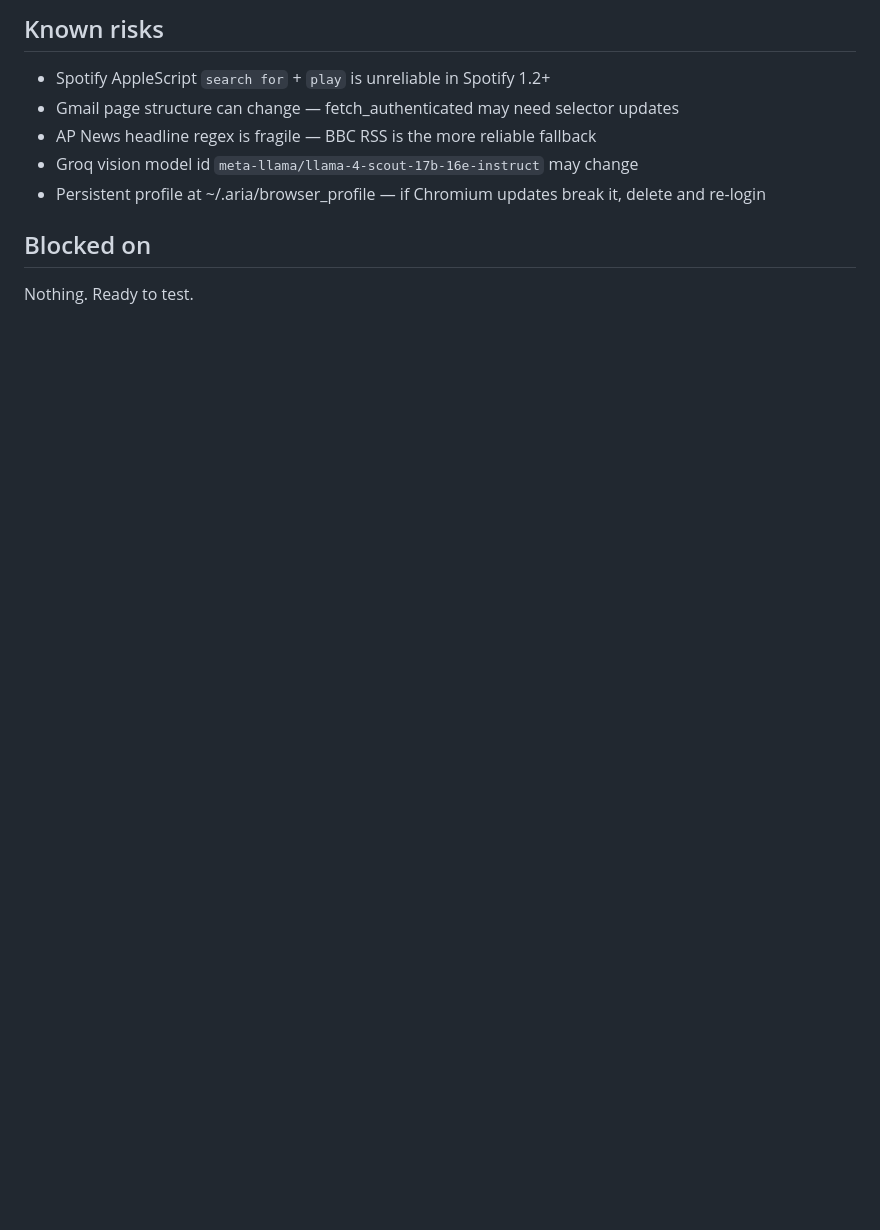
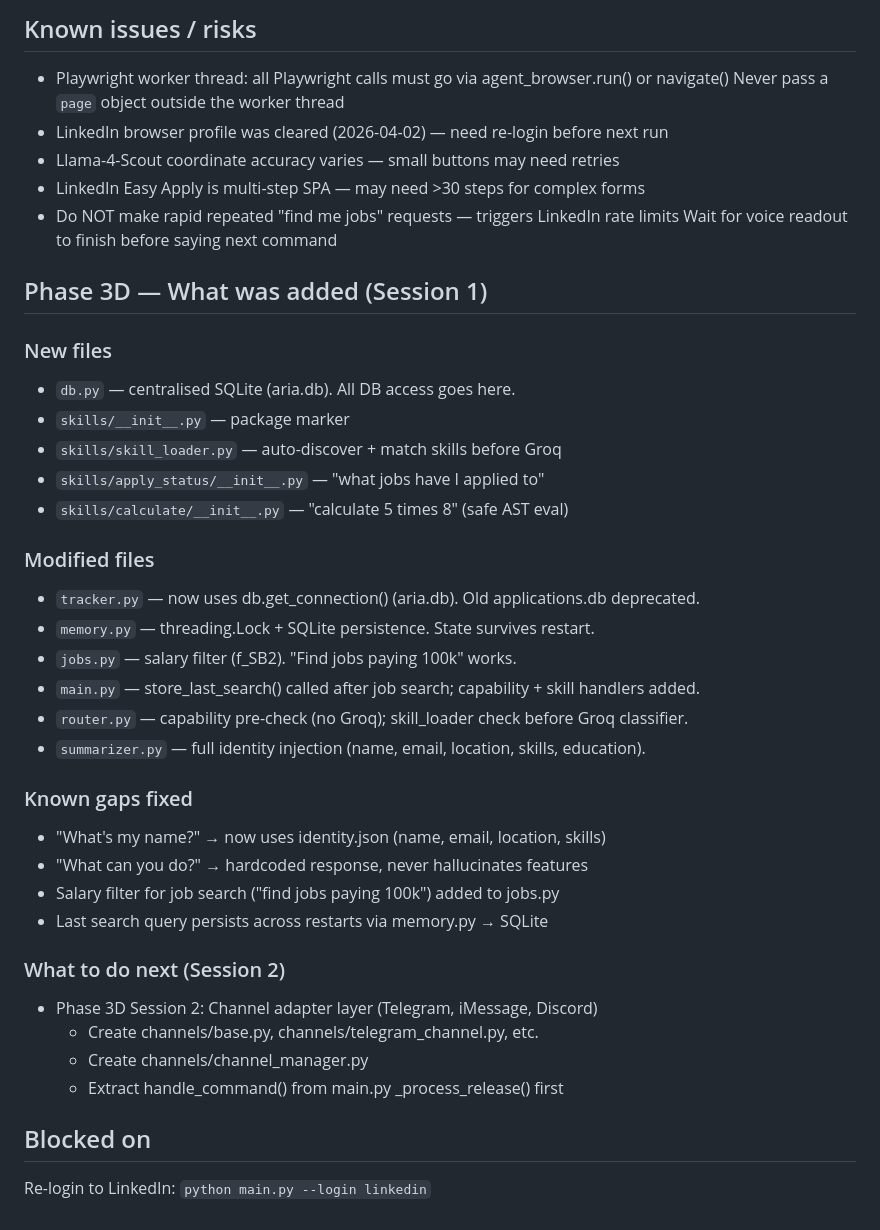
Before and after one commit to Bhanu1299/Aria, a Markdown page: .claude/project-state.md, the part around one of its changes. GitHub-like rendering; blank space fills up the shorter version.

```diff
--- a/.claude/project-state.md
+++ b/.claude/project-state.md
@@ -59,10 +65,41 @@ Handlers per intent:
 
-## Known risks
-- Spotify AppleScript `search for` + `play` is unreliable in Spotify 1.2+
-- Gmail page structure can change — fetch_authenticated may need selector updates
-- AP News headline regex is fragile — BBC RSS is the more reliable fallback
-- Groq vision model id `meta-llama/llama-4-scout-17b-16e-instruct` may change
-- Persistent profile at ~/.aria/browser_profile — if Chromium updates break it, delete and re-login
+## Known issues / risks
+- Playwright worker thread: all Playwright calls must go via agent_browser.run() or navigate()
+  Never pass a `page` object outside the worker thread
+- LinkedIn browser profile was cleared (2026-04-02) — need re-login before next run
+- Llama-4-Scout coordinate accuracy varies — small buttons may need retries
+- LinkedIn Easy Apply is multi-step SPA — may need >30 steps for complex forms
+- Do NOT make rapid repeated "find me jobs" requests — triggers LinkedIn rate limits
+  Wait for voice readout to finish before saying next command
+
+## Phase 3D — What was added (Session 1)
+
+### New files
+- `db.py` — centralised SQLite (aria.db). All DB access goes here.
+- `skills/__init__.py` — package marker
+- `skills/skill_loader.py` — auto-discover + match skills before Groq
+- `skills/apply_status/__init__.py` — "what jobs have I applied to"
+- `skills/calculate/__init__.py` — "calculate 5 times 8" (safe AST eval)
+
+### Modified files
+- `tracker.py` — now uses db.get_connection() (aria.db). Old applications.db deprecated.
+- `memory.py` — threading.Lock + SQLite persistence. State survives restart.
+- `jobs.py` — salary filter (f_SB2). "Find jobs paying 100k" works.
+- `main.py` — store_last_search() called after job search; capability + skill handlers added.
+- `router.py` — capability pre-check (no Groq); skill_loader check before Groq classifier.
+- `summarizer.py` — full identity injection (name, email, location, skills, education).
+
+### Known gaps fixed
+- "What's my name?" → now uses identity.json (name, email, location, skills)
+- "What can you do?" → hardcoded response, never hallucinates features
+- Salary filter for job search ("find jobs paying 100k") added to jobs.py
+- Last search query persists across restarts via memory.py → SQLite
+
+### What to do next (Session 2)
+- Phase 3D Session 2: Channel adapter layer (Telegram, iMessage, Discord)
+  - Create channels/base.py, channels/telegram_channel.py, etc.
+  - Create channels/channel_manager.py
+  - Extract handle_command() from main.py _process_release() first
 
 ## Blocked on
-Nothing. Ready to test.
+Re-login to LinkedIn: `python main.py --login linkedin`
```
Also changed, not shown: other parts of .claude/project-state.md (+48 -42 lines).
